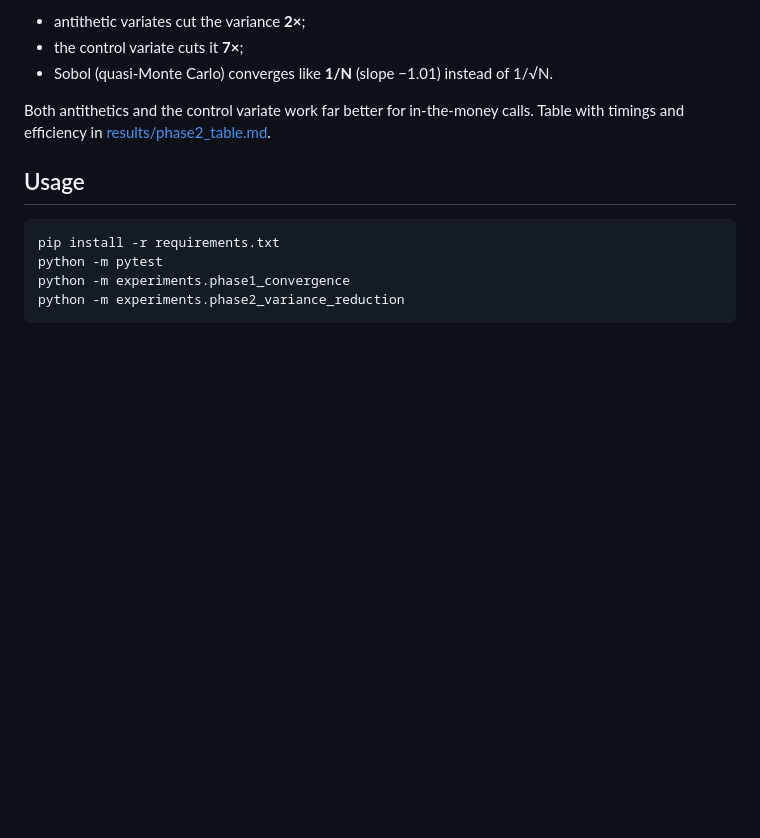
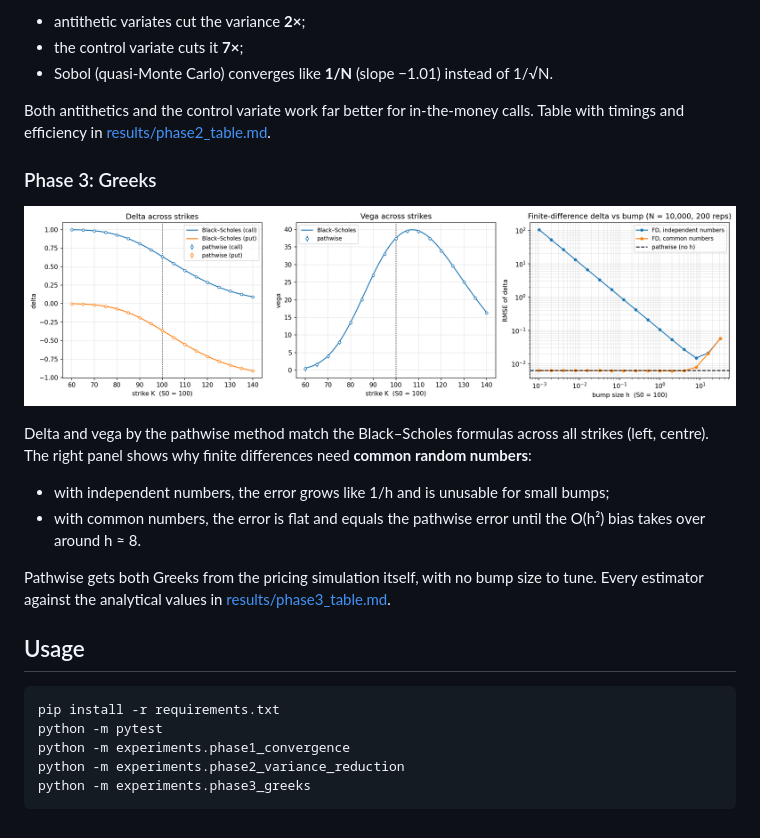
Before and after one commit to mmerino90/mc-option-pricing, a Markdown page: README.md, the part around one of its changes. Rendered like a GitHub page; pictures changed too: results/phase3_greeks.png (added); blank space fills up the shorter version.

Commit message:
Phase 3: Greeks (pathwise vs finite differences)

````diff
--- a/README.md
+++ b/README.md
@@ -31,6 +31,16 @@ For an at-the-money call with the same number of simulations:
 
 Both antithetics and the control variate work far better for in-the-money calls. Table with timings and efficiency in [results/phase2_table.md](results/phase2_table.md).
 
+### Phase 3: Greeks
+
+![greeks](results/phase3_greeks.png)
+
+Delta and vega by the pathwise method match the Black–Scholes formulas across all strikes (left, centre). The right panel shows why finite differences need **common random numbers**:
+- with independent numbers, the error grows like 1/h and is unusable for small bumps;
+- with common numbers, the error is flat and equals the pathwise error until the O(h²) bias takes over around h ≈ 8.
+
+Pathwise gets both Greeks from the pricing simulation itself, with no bump size to tune. Every estimator against the analytical values in [results/phase3_table.md](results/phase3_table.md).
+
 ## Usage
 
 ```bash
@@ -38,4 +48,5 @@ pip install -r requirements.txt
 python -m pytest
 python -m experiments.phase1_convergence
 python -m experiments.phase2_variance_reduction
+python -m experiments.phase3_greeks
 ```
````
Also changed, not shown: other parts of README.md (+1 -1 lines), results/phase3_table.md (added, +16 -0 lines), 5 other files.
